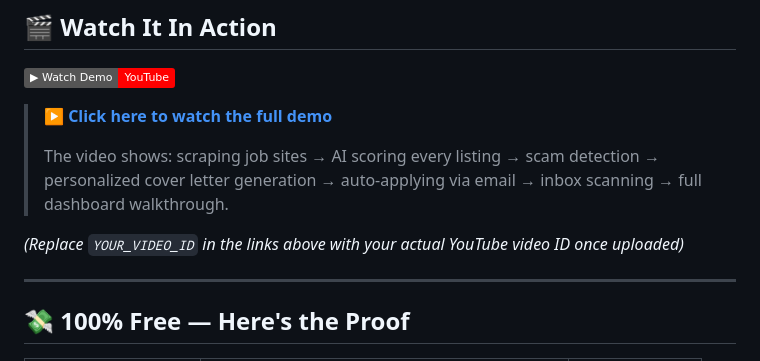
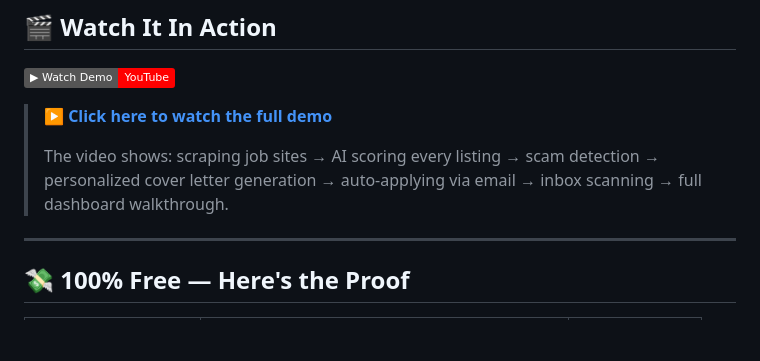
Before and after one commit to jasper-0918/job-ai-agent-free, a Markdown page: README.md, the part around the change. GitHub-like rendering; badges without logos; blank space fills up the shorter version.

```diff
--- a/README.md
+++ b/README.md
@@ -17,7 +17,7 @@
 >
 > The video shows: scraping job sites → AI scoring every listing → scam detection → personalized cover letter generation → auto-applying via email → inbox scanning → full dashboard walkthrough.
 
-*(Replace `YOUR_VIDEO_ID` in the links above with your actual YouTube video ID once uploaded)*
+
 
 ---
 
```
